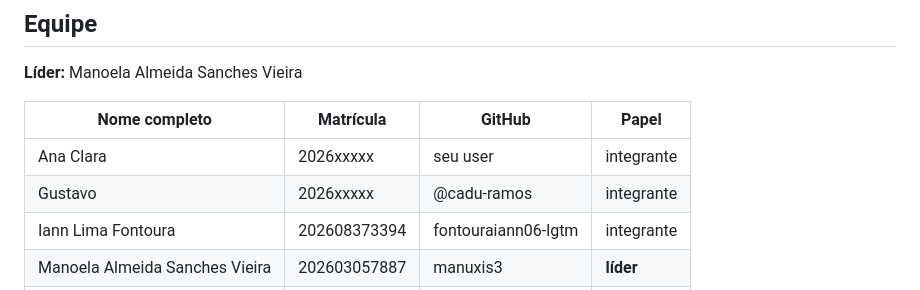
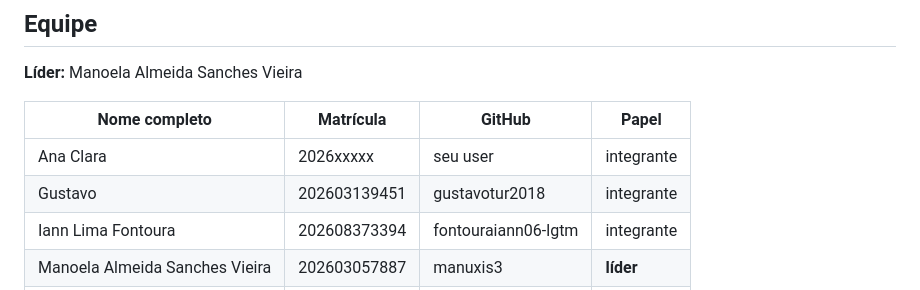
Before and after one commit to manuxis3/ara0062-equipe-jacare, a Markdown page: README.md, the part around the change. Rendered like a GitHub page.

Commit message:
alterar ficha equipe,adicionar  dados Gustavo

```diff
--- a/README.md
+++ b/README.md
@@ -17,7 +17,7 @@ Site organizador de tarefas para estudantes: Criar tarefas, adicionar prazo, esc
 | Nome completo | Matrícula | GitHub | Papel |
 |---|---|---|---|
 | Ana Clara | 2026xxxxx | seu user | integrante |
-| Gustavo  | 2026xxxxx | @cadu-ramos | integrante |
+| Gustavo  | 202603139451 |gustavotur2018| integrante |
 | Iann Lima Fontoura | 202608373394 | fontouraiann06-lgtm | integrante |
 | Manoela Almeida Sanches Vieira | 202603057887 | manuxis3 | **líder** |
 | Samuel | 2026xxxxx | @marinaslima | integrante |
```
